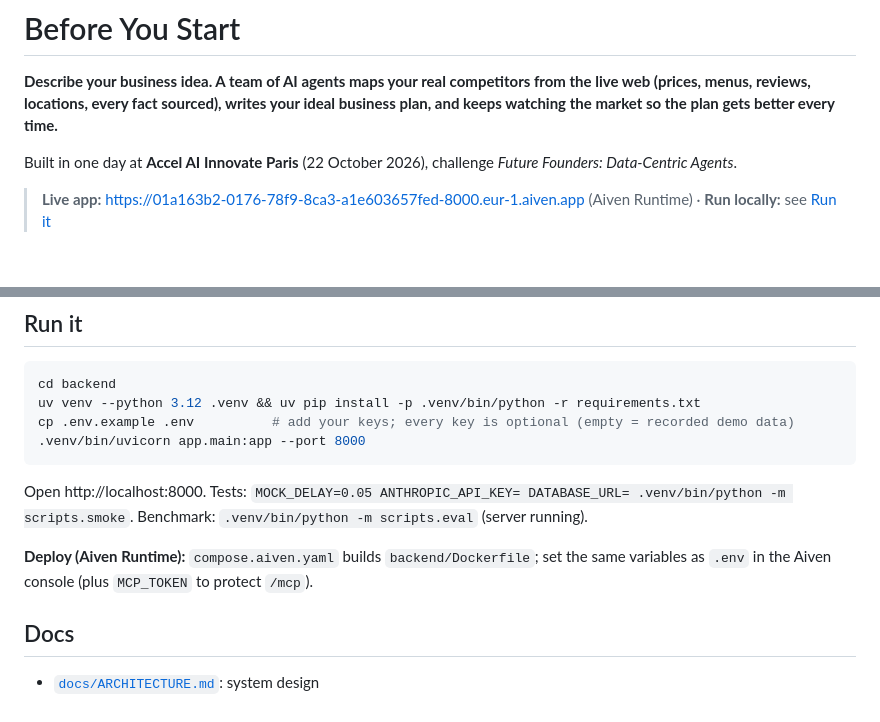
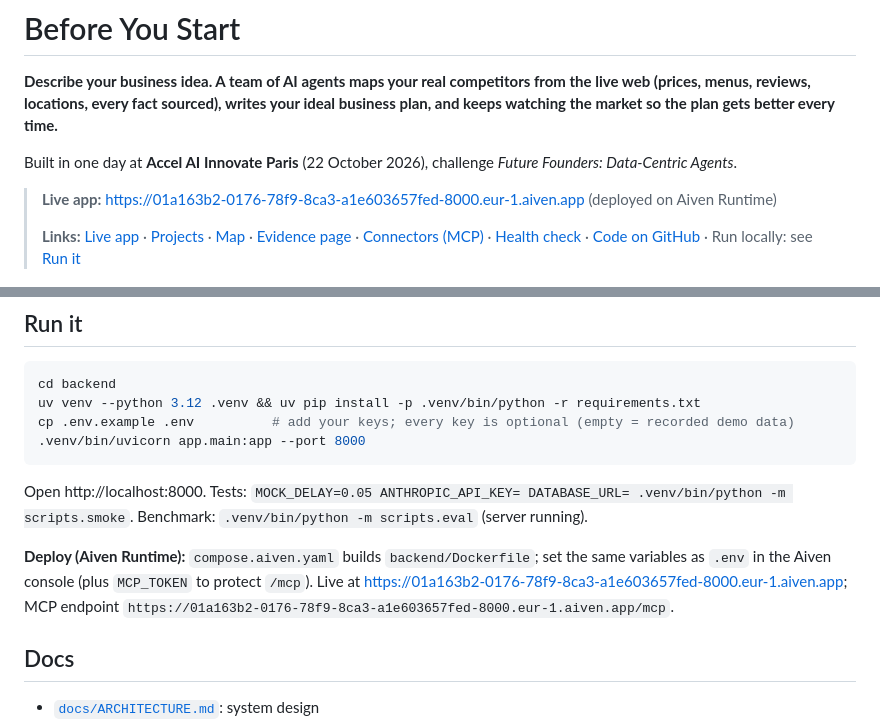
Before and after one commit to ISMMO0/accel-hackathon, a Markdown page: README.md, 2 parts joined by grey strips. GitHub-like rendering; blank space fills up the shorter version.

Commit message:
README: links to live pages, MCP endpoint and repo
Co-Authored-By: Claude Opus 5.5 <noreply@anthropic.com>

```diff
--- a/README.md
+++ b/README.md
@@ -4,7 +4,9 @@
 
 Built in one day at **Accel AI Innovate Paris** (22 October 2026), challenge *Future Founders: Data-Centric Agents*.
 
-> **Live app:** [https://01a163b2-0176-78f9-8ca3-a1e603657fed-8000.eur-1.aiven.app](https://01a163b2-0176-78f9-8ca3-a1e603657fed-8000.eur-1.aiven.app) (Aiven Runtime) · **Run locally:** see [Run it](#run-it)
+> **Live app:** [https://01a163b2-0176-78f9-8ca3-a1e603657fed-8000.eur-1.aiven.app](https://01a163b2-0176-78f9-8ca3-a1e603657fed-8000.eur-1.aiven.app) (deployed on Aiven Runtime)
+>
+> **Links:** [Live app](https://01a163b2-0176-78f9-8ca3-a1e603657fed-8000.eur-1.aiven.app) · [Projects](https://01a163b2-0176-78f9-8ca3-a1e603657fed-8000.eur-1.aiven.app/#/library) · [Map](https://01a163b2-0176-78f9-8ca3-a1e603657fed-8000.eur-1.aiven.app/#/map) · [Evidence page](https://01a163b2-0176-78f9-8ca3-a1e603657fed-8000.eur-1.aiven.app/#/evidence) · [Connectors (MCP)](https://01a163b2-0176-78f9-8ca3-a1e603657fed-8000.eur-1.aiven.app/#/connectors) · [Health check](https://01a163b2-0176-78f9-8ca3-a1e603657fed-8000.eur-1.aiven.app/api/health) · [Code on GitHub](https://github.com/ISMMO0/accel-hackathon) · Run locally: see [Run it](#run-it)
 
 ![Research report: competitors orbiting, your ideal business plan, the market gap](docs/images/report.png)
 
@@ -96,7 +98,7 @@ cp .env.example .env          # add your keys; every key is optional (empty = re
 Open http://localhost:8000. Tests: `MOCK_DELAY=0.05 ANTHROPIC_API_KEY= DATABASE_URL= .venv/bin/python -m scripts.smoke`.
 Benchmark: `.venv/bin/python -m scripts.eval` (server running).
 
-**Deploy (Aiven Runtime):** `compose.aiven.yaml` builds `backend/Dockerfile`; set the same variables as `.env` in the Aiven console (plus `MCP_TOKEN` to protect `/mcp`).
+**Deploy (Aiven Runtime):** `compose.aiven.yaml` builds `backend/Dockerfile`; set the same variables as `.env` in the Aiven console (plus `MCP_TOKEN` to protect `/mcp`). Live at https://01a163b2-0176-78f9-8ca3-a1e603657fed-8000.eur-1.aiven.app; MCP endpoint `https://01a163b2-0176-78f9-8ca3-a1e603657fed-8000.eur-1.aiven.app/mcp`.
 
 ## Docs
 
```
